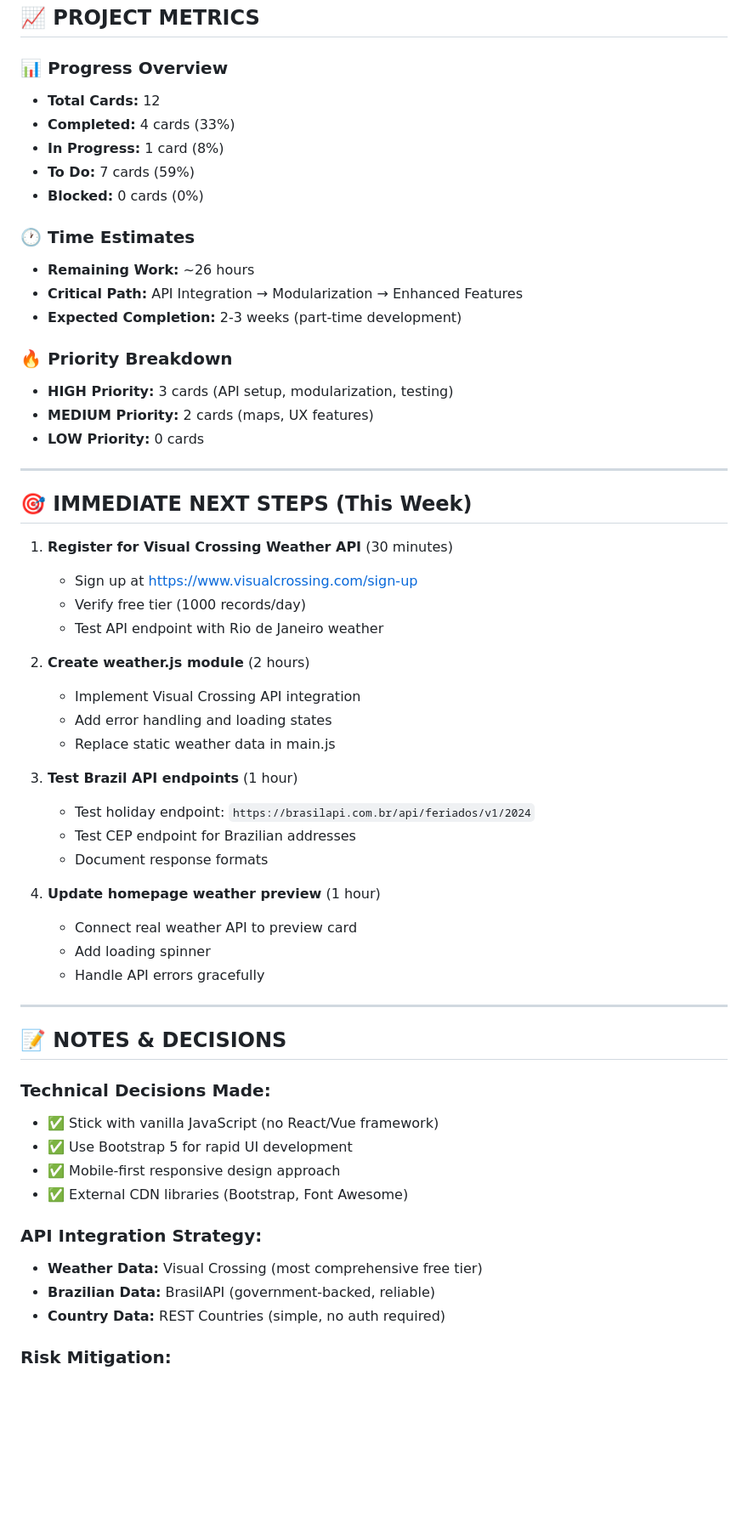
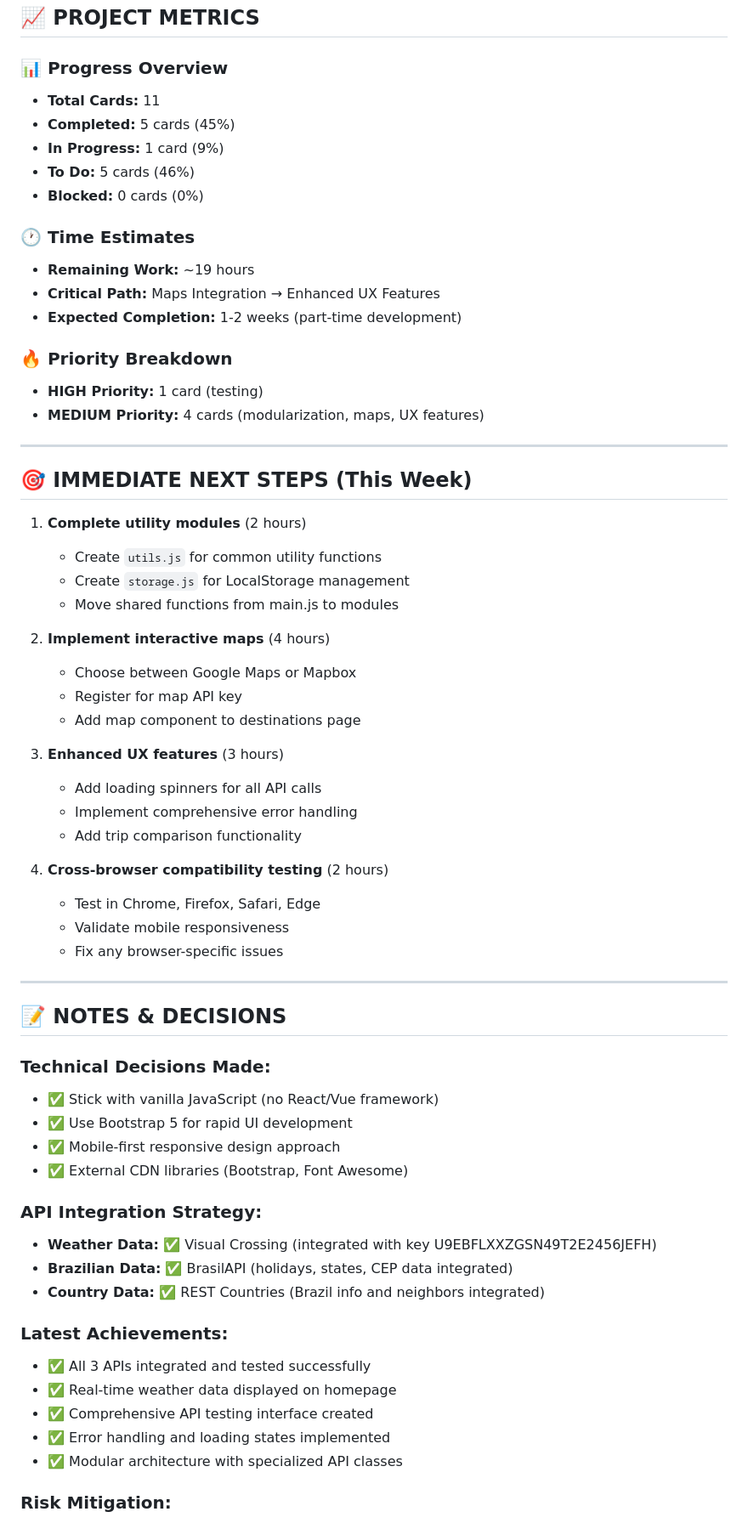
Before and after one commit to internick2017/brazil-travel-planner, a Markdown page: TRELLO_CARDS_UPDATE.md, the part around the change printed below. Shown: that part at 85% size. Drawn GitHub-style; blank space fills up the shorter version.

```diff
--- a/TRELLO_CARDS_UPDATE.md
+++ b/TRELLO_CARDS_UPDATE.md
@@ -186,45 +189,44 @@ Set up development environment and version control
 ## 📈 PROJECT METRICS
 
 ### 📊 Progress Overview
-- **Total Cards:** 12
-- **Completed:** 4 cards (33%)
-- **In Progress:** 1 card (8%)
-- **To Do:** 7 cards (59%)
+- **Total Cards:** 11
+- **Completed:** 5 cards (45%)
+- **In Progress:** 1 card (9%)
+- **To Do:** 5 cards (46%)
 - **Blocked:** 0 cards (0%)
 
 ### 🕐 Time Estimates
-- **Remaining Work:** ~26 hours
-- **Critical Path:** API Integration → Modularization → Enhanced Features
-- **Expected Completion:** 2-3 weeks (part-time development)
+- **Remaining Work:** ~19 hours
+- **Critical Path:** Maps Integration → Enhanced UX Features
+- **Expected Completion:** 1-2 weeks (part-time development)
 
 ### 🔥 Priority Breakdown
-- **HIGH Priority:** 3 cards (API setup, modularization, testing)
-- **MEDIUM Priority:** 2 cards (maps, UX features)
-- **LOW Priority:** 0 cards
+- **HIGH Priority:** 1 card (testing)
+- **MEDIUM Priority:** 4 cards (modularization, maps, UX features)
 
 ---
 
 ## 🎯 IMMEDIATE NEXT STEPS (This Week)
 
-1. **Register for Visual Crossing Weather API** (30 minutes)
-   - Sign up at https://www.visualcrossing.com/sign-up
-   - Verify free tier (1000 records/day)
-   - Test API endpoint with Rio de Janeiro weather
+1. **Complete utility modules** (2 hours)
+   - Create `utils.js` for common utility functions
+   - Create `storage.js` for LocalStorage management
+   - Move shared functions from main.js to modules
 
-2. **Create weather.js module** (2 hours)
-   - Implement Visual Crossing API integration
-   - Add error handling and loading states
-   - Replace static weather data in main.js
+2. **Implement interactive maps** (4 hours)
+   - Choose between Google Maps or Mapbox
+   - Register for map API key
+   - Add map component to destinations page
 
-3. **Test Brazil API endpoints** (1 hour)
-   - Test holiday endpoint: `https://brasilapi.com.br/api/feriados/v1/2024`
-   - Test CEP endpoint for Brazilian addresses
-   - Document response formats
+3. **Enhanced UX features** (3 hours)
+   - Add loading spinners for all API calls
+   - Implement comprehensive error handling
+   - Add trip comparison functionality
 
-4. **Update homepage weather preview** (1 hour)
-   - Connect real weather API to preview card
-   - Add loading spinner
-   - Handle API errors gracefully
+4. **Cross-browser compatibility testing** (2 hours)
+   - Test in Chrome, Firefox, Safari, Edge
+   - Validate mobile responsiveness
+   - Fix any browser-specific issues
 
 ---
 
@@ -237,9 +239,16 @@ Set up development environment and version control
 - ✅ External CDN libraries (Bootstrap, Font Awesome)
 
 ### API Integration Strategy:
-- **Weather Data:** Visual Crossing (most comprehensive free tier)
-- **Brazilian Data:** BrasilAPI (government-backed, reliable)
-- **Country Data:** REST Countries (simple, no auth required)
+- **Weather Data:** ✅ Visual Crossing (integrated with key U9EBFLXXZGSN49T2E2456JEFH)
+- **Brazilian Data:** ✅ BrasilAPI (holidays, states, CEP data integrated)
+- **Country Data:** ✅ REST Countries (Brazil info and neighbors integrated)
+
+### Latest Achievements:
+- ✅ All 3 APIs integrated and tested successfully
+- ✅ Real-time weather data displayed on homepage
+- ✅ Comprehensive API testing interface created
+- ✅ Error handling and loading states implemented
+- ✅ Modular architecture with specialized API classes
 
 ### Risk Mitigation:
 - All APIs have generous free tiers or no limits
```
Also changed, not shown: other parts of TRELLO_CARDS_UPDATE.md (+33 -30 lines), brazil-travel-planner-development-plan.md (+25 -21 lines).
